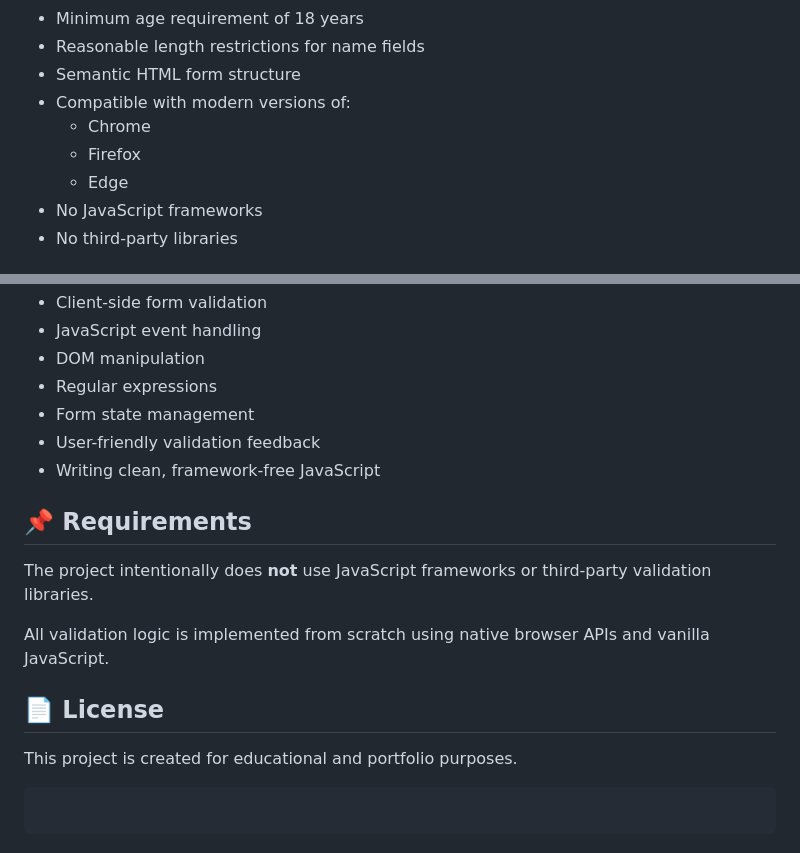
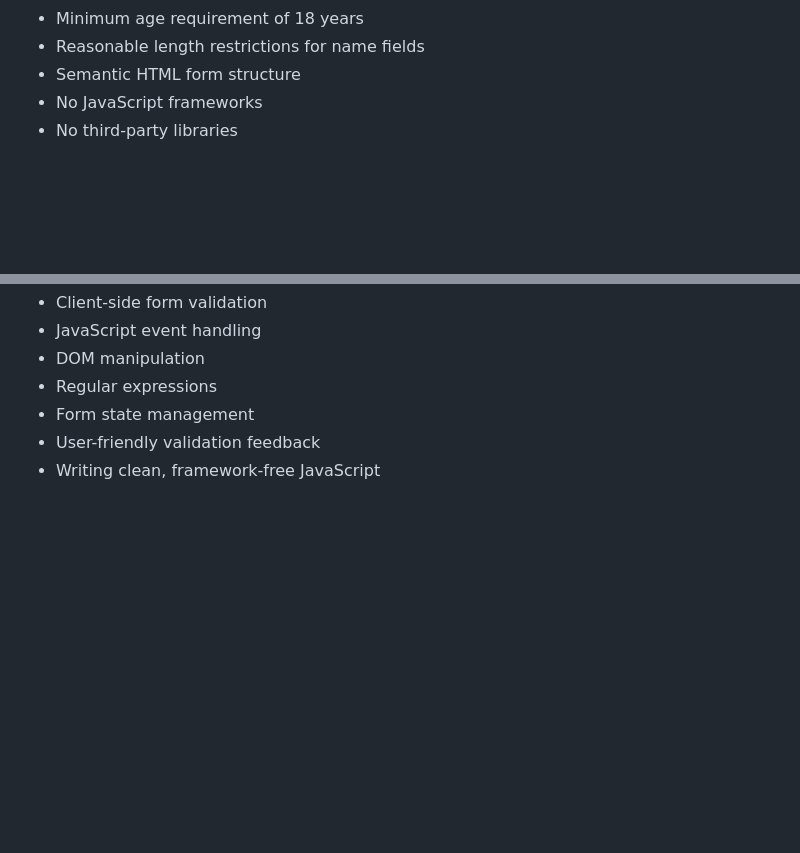
Before and after one commit to Neehor/Registration-Form, a Markdown page: README.md, 2 parts joined by grey strips. GitHub-like rendering; blank space fills up the shorter version.

````diff
--- a/README.md
+++ b/README.md
@@ -38,10 +38,6 @@ Open `registration.html` in your browser.
 - Minimum age requirement of 18 years
 - Reasonable length restrictions for name fields
 - Semantic HTML form structure
-- Compatible with modern versions of:
-  - Chrome
-  - Firefox
-  - Edge
 - No JavaScript frameworks
 - No third-party libraries
 
@@ -140,16 +136,3 @@ This project was created to practice:
 * Form state management
 * User-friendly validation feedback
 * Writing clean, framework-free JavaScript
-
-## 📌 Requirements
-
-The project intentionally does **not** use JavaScript frameworks or third-party validation libraries.
-
-All validation logic is implemented from scratch using native browser APIs and vanilla JavaScript.
-
-## 📄 License
-
-This project is created for educational and portfolio purposes.
-
-```
-```
````
Also changed, not shown: other parts of README.md (+3 -3 lines).
